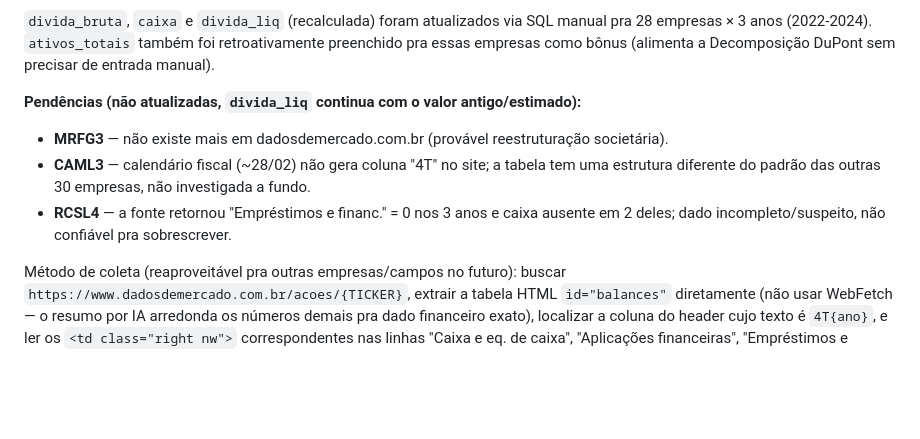
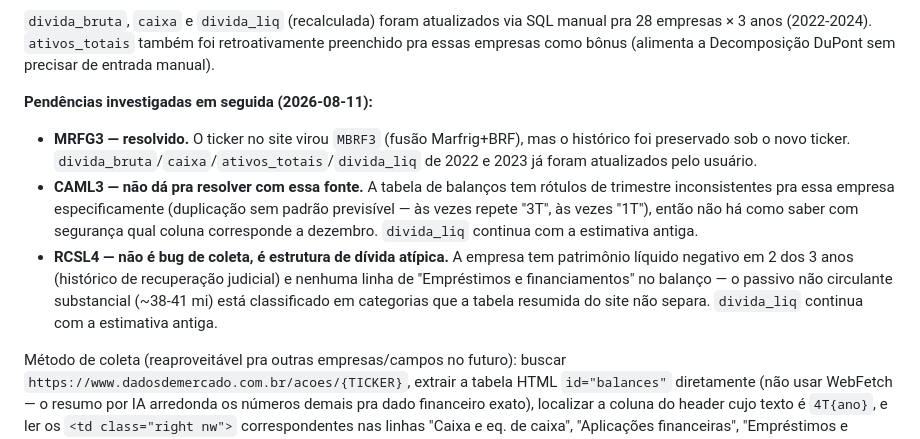
Before and after one commit to Clarinha1512/lma-agro-analyzer, a Markdown page: docs/HANDOFF.md, the part around the change. Drawn GitHub-style; blank space fills up the shorter version.

Commit message:
Documenta resultado da investigação das 3 pendências de dívida líquida
MRFG3 resolvido (renomeado para MBRF3 na fonte, histórico preservado).
CAML3 e RCSL4 permanecem com estimativa antiga: rótulos de trimestre
inconsistentes na fonte (CAML3) e estrutura de dívida atípica sem linha
de "Empréstimos e financiamentos" (RCSL4, histórico de recuperação judicial).

```diff
--- a/docs/HANDOFF.md
+++ b/docs/HANDOFF.md
@@ -180,10 +180,10 @@ Descoberta importante: a `divida_liq` original do `seed.sql` (usada desde o iní
 
 `divida_bruta`, `caixa` e `divida_liq` (recalculada) foram atualizados via SQL manual pra 28 empresas × 3 anos (2022-2024). `ativos_totais` também foi retroativamente preenchido pra essas empresas como bônus (alimenta a Decomposição DuPont sem precisar de entrada manual).
 
-**Pendências (não atualizadas, `divida_liq` continua com o valor antigo/estimado):**
-- **MRFG3** — não existe mais em dadosdemercado.com.br (provável reestruturação societária).
-- **CAML3** — calendário fiscal (~28/02) não gera coluna "4T" no site; a tabela tem uma estrutura diferente do padrão das outras 30 empresas, não investigada a fundo.
-- **RCSL4** — a fonte retornou "Empréstimos e financ." = 0 nos 3 anos e caixa ausente em 2 deles; dado incompleto/suspeito, não confiável pra sobrescrever.
+**Pendências investigadas em seguida (2026-08-11):**
+- **MRFG3 — resolvido.** O ticker no site virou `MBRF3` (fusão Marfrig+BRF), mas o histórico foi preservado sob o novo ticker. `divida_bruta`/`caixa`/`ativos_totais`/`divida_liq` de 2022 e 2023 já foram atualizados pelo usuário.
+- **CAML3 — não dá pra resolver com essa fonte.** A tabela de balanços tem rótulos de trimestre inconsistentes pra essa empresa especificamente (duplicação sem padrão previsível — às vezes repete "3T", às vezes "1T"), então não há como saber com segurança qual coluna corresponde a dezembro. `divida_liq` continua com a estimativa antiga.
+- **RCSL4 — não é bug de coleta, é estrutura de dívida atípica.** A empresa tem patrimônio líquido negativo em 2 dos 3 anos (histórico de recuperação judicial) e nenhuma linha de "Empréstimos e financiamentos" no balanço — o passivo não circulante substancial (~38-41 mi) está classificado em categorias que a tabela resumida do site não separa. `divida_liq` continua com a estimativa antiga.
 
 Método de coleta (reaproveitável pra outras empresas/campos no futuro): buscar `https://www.dadosdemercado.com.br/acoes/{TICKER}`, extrair a tabela HTML `id="balances"` diretamente (não usar WebFetch — o resumo por IA arredonda os números demais pra dado financeiro exato), localizar a coluna do header cujo texto é `4T{ano}`, e ler os `<td class="right nw">` correspondentes nas linhas "Caixa e eq. de caixa", "Aplicações financeiras", "Empréstimos e financ." (circulante) e "Emprést. de longo prazo" (não circulante) — somando as duas últimas dá a dívida bruta.
 
```
